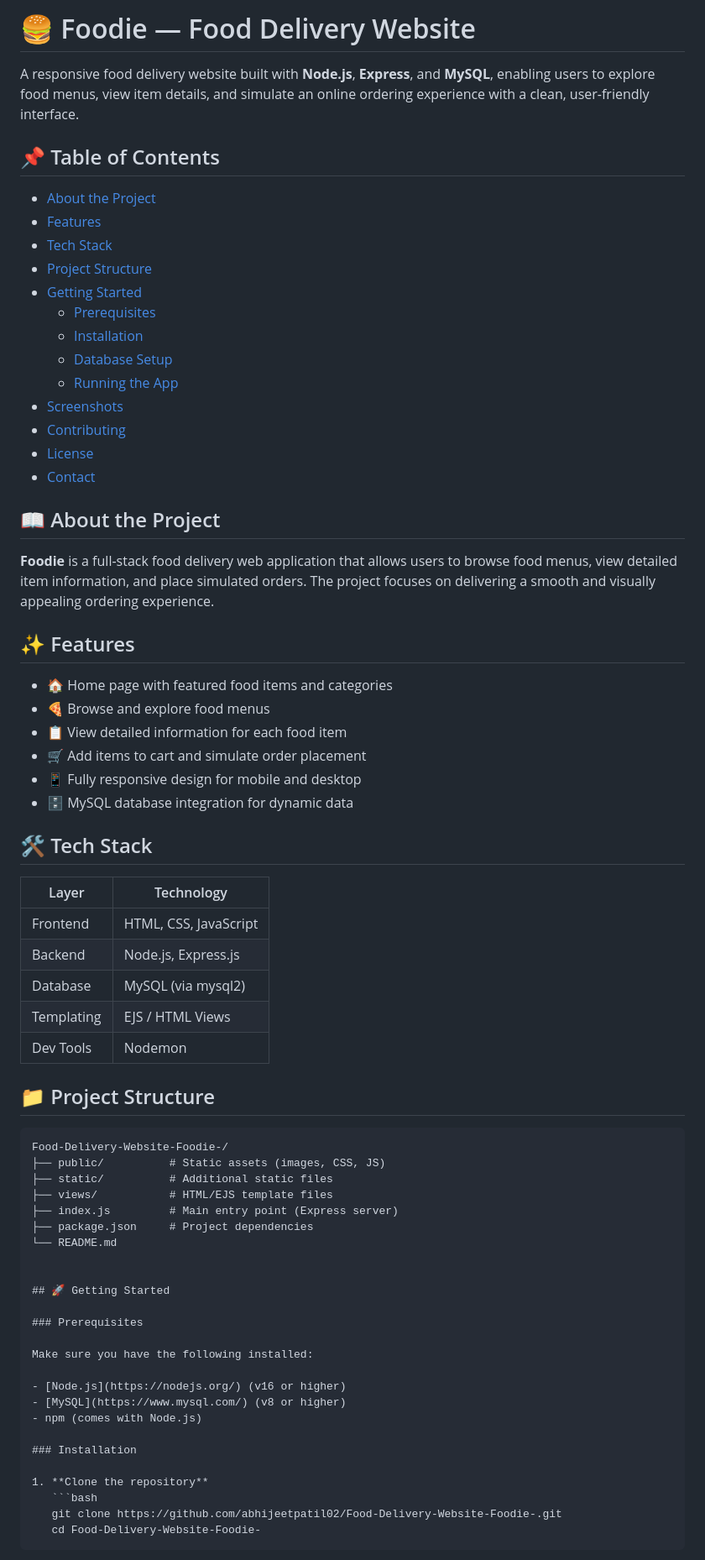
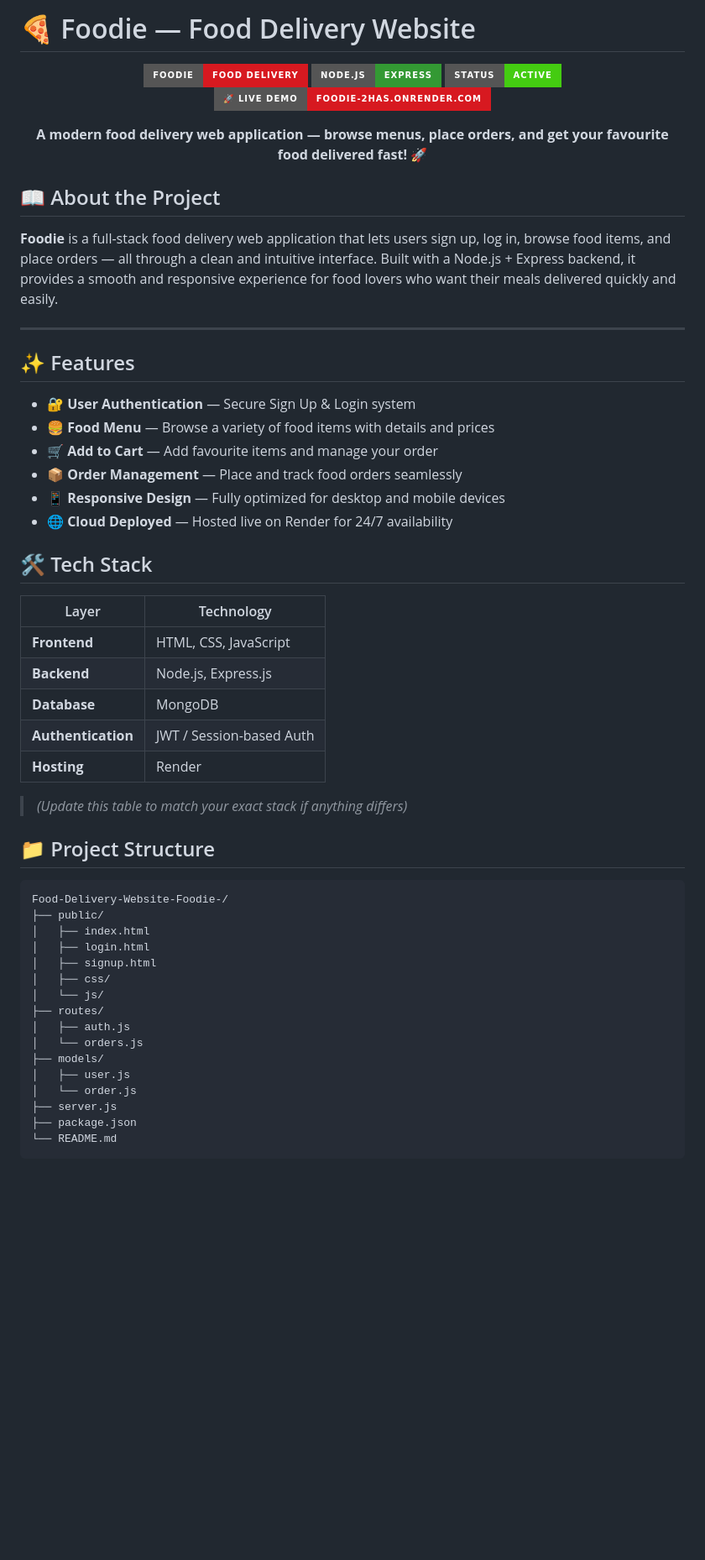
Before and after one commit to abhijeetpatil02/Food-Delivery-Website-Foodie-, a Markdown page: README.md, the part around one of its changes. Shown at 84% size. Drawn GitHub-style; badges without logos; blank space fills up the shorter version.

Commit message:
Revise README content for clarity and updates
Updated project description, features, and tech stack in README.

````diff
--- a/README.md
+++ b/README.md
@@ -1,78 +1,65 @@
-# 🍔 Foodie — Food Delivery Website
+# 🍕 Foodie — Food Delivery Website
 
-A responsive food delivery website built with **Node.js**, **Express**, and **MySQL**, enabling users to explore food menus, view item details, and simulate an online ordering experience with a clean, user-friendly interface.
+<div align="center">
 
+![Foodie](https://img.shields.io/badge/Foodie-Food%20Delivery-d71920?style=for-the-badge&logo=ubereats&logoColor=white)
+![Node.js](https://img.shields.io/badge/Node.js-Express-339933?style=for-the-badge&logo=node.js&logoColor=white)
+![Status](https://img.shields.io/badge/Status-Active-success?style=for-the-badge)
+[![Live Demo](https://img.shields.io/badge/🚀%20Live%20Demo-foodie--2has.onrender.com-d71920?style=for-the-badge)](https://foodie-2has.onrender.com)
 
-## 📌 Table of Contents
+**A modern food delivery web application — browse menus, place orders, and get your favourite food delivered fast! 🚀**
 
-- [About the Project](#about-the-project)
-- [Features](#features)
-- [Tech Stack](#tech-stack)
-- [Project Structure](#project-structure)
-- [Getting Started](#getting-started)
-  - [Prerequisites](#prerequisites)
-  - [Installation](#installation)
-  - [Database Setup](#database-setup)
-  - [Running the App](#running-the-app)
-- [Screenshots](#screenshots)
-- [Contributing](#contributing)
-- [License](#license)
-- [Contact](#contact)
+</div>
 
 
 ## 📖 About the Project
 
-**Foodie** is a full-stack food delivery web application that allows users to browse food menus, view detailed item information, and place simulated orders. The project focuses on delivering a smooth and visually appealing ordering experience.
+**Foodie** is a full-stack food delivery web application that lets users sign up, log in, browse food items, and place orders — all through a clean and intuitive interface. Built with a Node.js + Express backend, it provides a smooth and responsive experience for food lovers who want their meals delivered quickly and easily.
 
+---
 
 ## ✨ Features
 
-- 🏠 Home page with featured food items and categories
-- 🍕 Browse and explore food menus
-- 📋 View detailed information for each food item
-- 🛒 Add items to cart and simulate order placement
-- 📱 Fully responsive design for mobile and desktop
-- 🗄️ MySQL database integration for dynamic data
+- 🔐 **User Authentication** — Secure Sign Up & Login system
+- 🍔 **Food Menu** — Browse a variety of food items with details and prices
+- 🛒 **Add to Cart** — Add favourite items and manage your order
+- 📦 **Order Management** — Place and track food orders seamlessly
+- 📱 **Responsive Design** — Fully optimized for desktop and mobile devices
+- 🌐 **Cloud Deployed** — Hosted live on Render for 24/7 availability
+
 
 
 ## 🛠️ Tech Stack
 
-| Layer      | Technology              |
-|------------|-------------------------|
-| Frontend   | HTML, CSS, JavaScript   |
-| Backend    | Node.js, Express.js     |
-| Database   | MySQL (via mysql2)      |
-| Templating | EJS / HTML Views        |
-| Dev Tools  | Nodemon                 |
+| Layer | Technology |
+|-------|-----------|
+| **Frontend** | HTML, CSS, JavaScript |
+| **Backend** | Node.js, Express.js |
+| **Database** | MongoDB |
+| **Authentication** | JWT / Session-based Auth |
+| **Hosting** | Render |
+
+> *(Update this table to match your exact stack if anything differs)*
+
+
 
 
 ## 📁 Project Structure
 
 ```
 Food-Delivery-Website-Foodie-/
-├── public/          # Static assets (images, CSS, JS)
-├── static/          # Additional static files
-├── views/           # HTML/EJS template files
-├── index.js         # Main entry point (Express server)
-├── package.json     # Project dependencies
+├── public/
+│   ├── index.html
+│   ├── login.html
+│   ├── signup.html
+│   ├── css/
+│   └── js/
+├── routes/
+│   ├── auth.js
+│   └── orders.js
+├── models/
+│   ├── user.js
+│   └── order.js
+├── server.js
+├── package.json
 └── README.md
-
-
-## 🚀 Getting Started
-
-### Prerequisites
-
-Make sure you have the following installed:
-
-- [Node.js](https://nodejs.org/) (v16 or higher)
-- [MySQL](https://www.mysql.com/) (v8 or higher)
-- npm (comes with Node.js)
-
-### Installation
-
-1. **Clone the repository**
-   ```bash
-   git clone https://github.com/abhijeetpatil02/Food-Delivery-Website-Foodie-.git
-   cd Food-Delivery-Website-Foodie-
-   ```
-
````
Also changed, not shown: other parts of README.md (+42 -40 lines).
